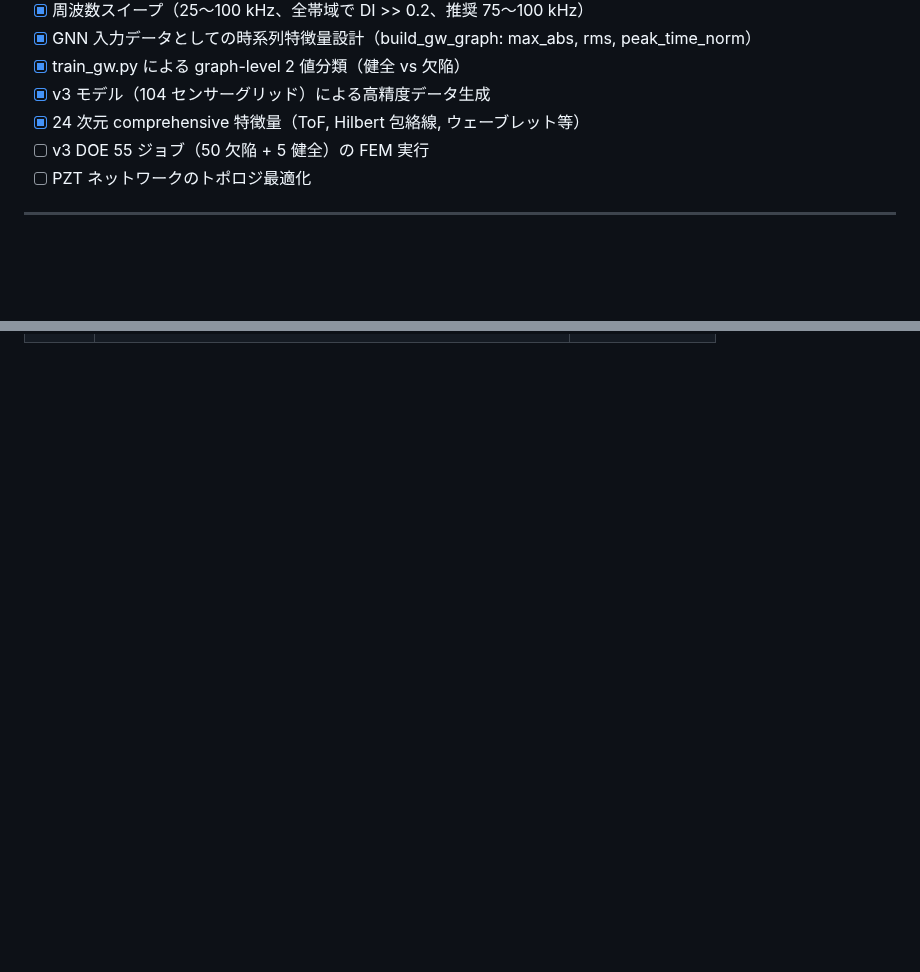
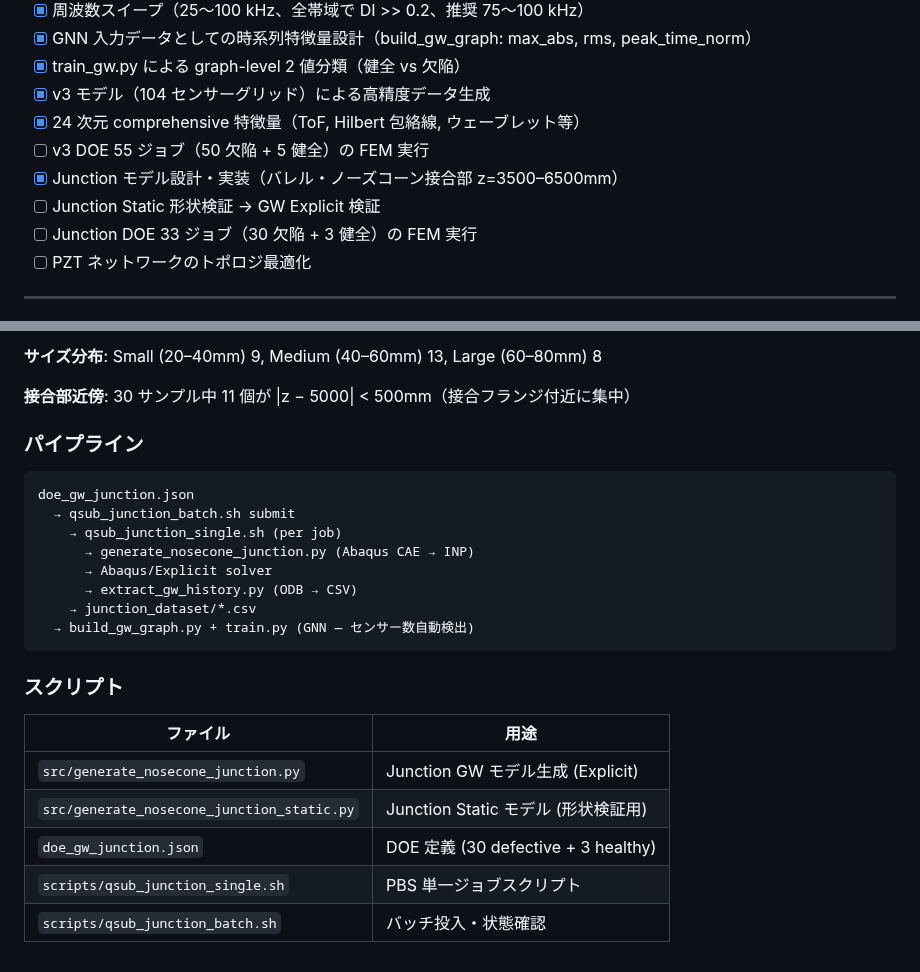
Before and after one commit to keisuke58/Payload_gnn, a Markdown page: wiki_repo/Guided-Wave-Simulation.md, 2 parts joined by grey strips. Drawn GitHub-style; blank space fills up the shorter version.

````diff
--- a/wiki_repo/Guided-Wave-Simulation.md
+++ b/wiki_repo/Guided-Wave-Simulation.md
@@ -434,6 +434,9 @@ python src/augment_gw_healthy.py \
 - [x] v3 モデル（104 センサーグリッド）による高精度データ生成
 - [x] 24 次元 comprehensive 特徴量（ToF, Hilbert 包絡線, ウェーブレット等）
 - [ ] v3 DOE 55 ジョブ（50 欠陥 + 5 健全）の FEM 実行
+- [x] Junction モデル設計・実装（バレル・ノーズコーン接合部 z=3500–6500mm）
+- [ ] Junction Static 形状検証 → GW Explicit 検証
+- [ ] Junction DOE 33 ジョブ（30 欠陥 + 3 健全）の FEM 実行
 - [ ] PZT ネットワークのトポロジ最適化
 
 ---
@@ -493,0 +555,26 @@ python src/augment_gw_healthy.py \
+**サイズ分布**: Small (20–40mm) 9, Medium (40–60mm) 13, Large (60–80mm) 8
+
+**接合部近傍**: 30 サンプル中 11 個が |z − 5000| < 500mm（接合フランジ付近に集中）
+
+### パイプライン
+
+```
+doe_gw_junction.json
+  → qsub_junction_batch.sh submit
+    → qsub_junction_single.sh (per job)
+      → generate_nosecone_junction.py (Abaqus CAE → INP)
+      → Abaqus/Explicit solver
+      → extract_gw_history.py (ODB → CSV)
+    → junction_dataset/*.csv
+  → build_gw_graph.py + train.py (GNN — センサー数自動検出)
+```
+
+### スクリプト
+
+| ファイル | 用途 |
+|----------|------|
+| `src/generate_nosecone_junction.py` | Junction GW モデル生成 (Explicit) |
+| `src/generate_nosecone_junction_static.py` | Junction Static モデル (形状検証用) |
+| `doe_gw_junction.json` | DOE 定義 (30 defective + 3 healthy) |
+| `scripts/qsub_junction_single.sh` | PBS 単一ジョブスクリプト |
+| `scripts/qsub_junction_batch.sh` | バッチ投入・状態確認 |
````
Also changed, not shown: other parts of wiki_repo/Guided-Wave-Simulation.md (+58 -0 lines).
